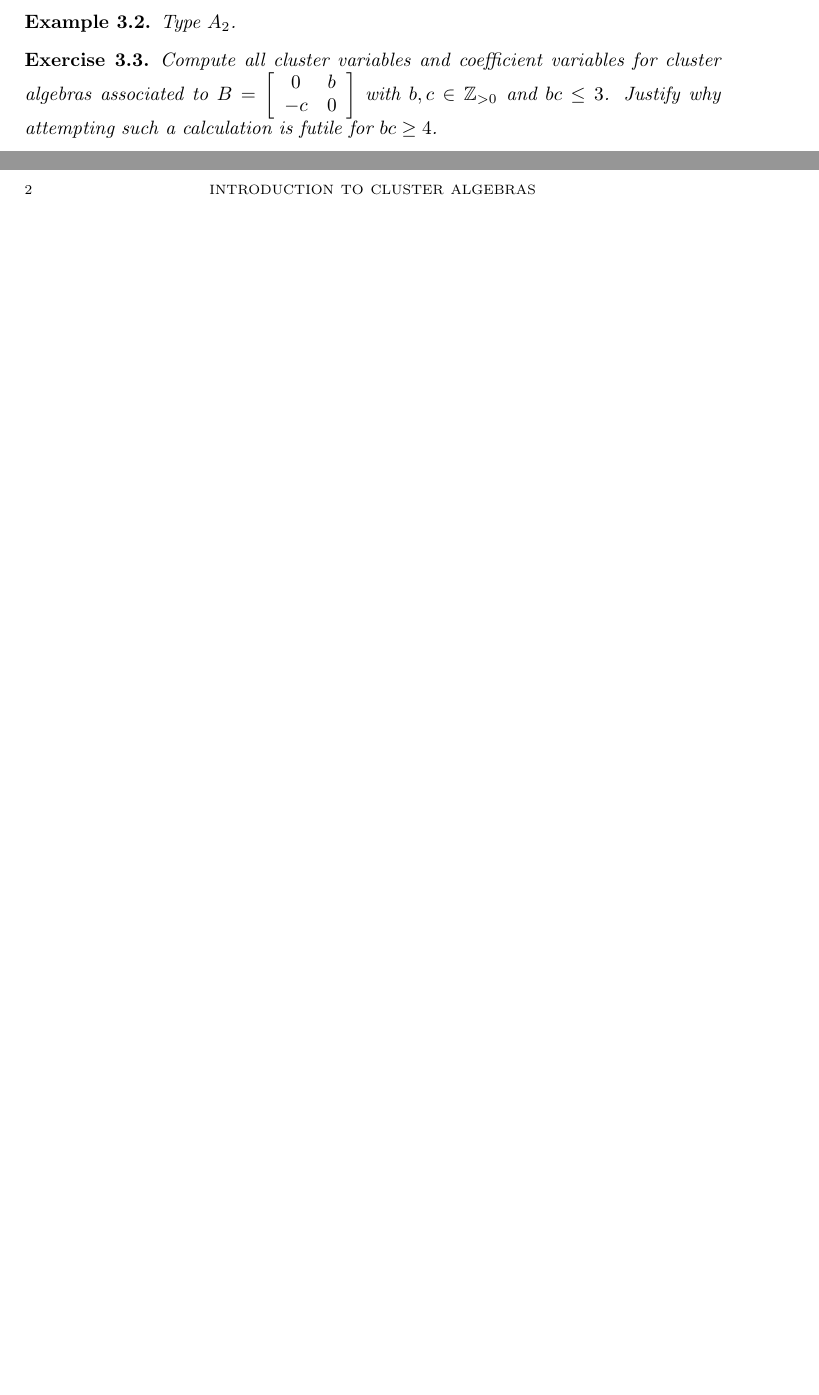
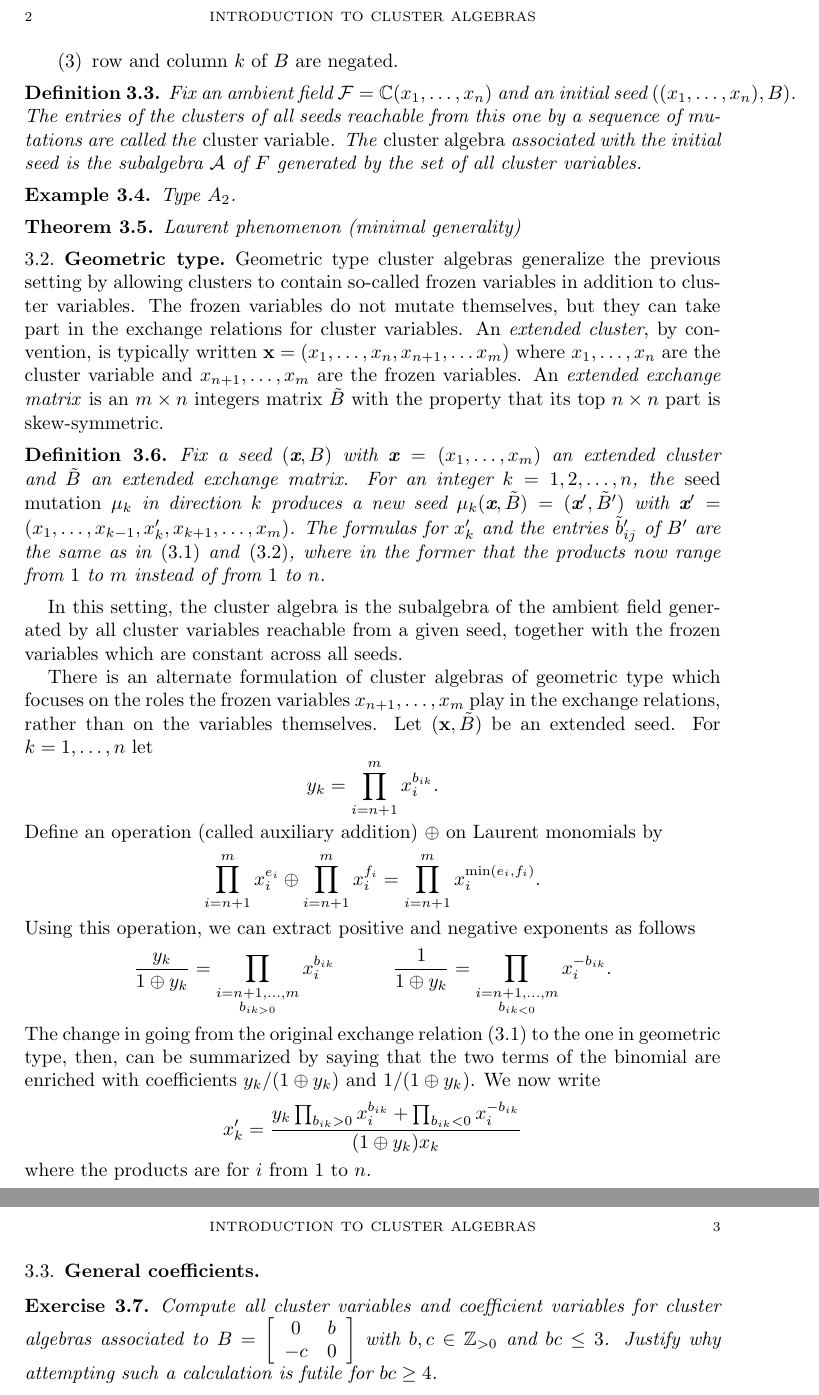
Before and after one commit to drupel/ASIDE_lecture_notes, a LaTeX paper (cluster_notes.tex): two parts of pages 1 and 2 of 2 before the commit and two parts of pages 2 and 3 of 3 after it, joined at a grey line, cut so that both start at the same text, the shorter picture padded with empty space. Compiled offline with pdfLaTeX.

Commit message:
definitions for trivial coefficients / geometric type

```diff
--- a/cluster_notes.tex
+++ b/cluster_notes.tex
@@ -16,6 +16,8 @@
 
 
 \newcommand{\cA}{\mathcal{A}}
+\newcommand{\cF}{\mathcal{F}}
+\newcommand{\x}{\textbf{x}}
 \newcommand{\CC}{\mathbb{C}}
 \newcommand{\ZZ}{\mathbb{Z}}
 
@@ -68,4 +81,3 @@
                  b_{ij}+[b_{ik}]_+b_{kj}+b_{ik}[-b_{kj}]_+ & \text{otherwise.}
                \end{cases}
     \end{equation}
-  \end{definition}
@@ -72,7 +90,48 @@
+	\item row and column $k$ of $B$ are negated.
+	\end{enumerate}
+
+	\begin{definition}
+		Fix an ambient field $\cF = \CC(x_1,\ldots, x_n)$ and an initial seed $((x_1,\ldots, x_n), B)$.  The entries of the clusters of all seeds reachable from this one by a sequence of mutations are called the \emph{cluster variable}.  The \emph{cluster algebra} associated with the initial seed is the subalgebra $\cA$ of $F$ generated by the set of all cluster variables.
+	\end{definition}
+
 
   \begin{example}
     Type $A_2$.
   \end{example}
+
+	\begin{theorem}
+	Laurent phenomenon (minimal generality)
+	\end{theorem}
+
+	\subsection{Geometric type}
+	Geometric type cluster algebras generalize the previous setting by allowing clusters to contain so-called frozen variables in addition to cluster variables.  The frozen variables do not mutate themselves, but they can take part in the exchange relations for cluster variables.  An \emph{extended cluster}, by convention, is typically written $\x = (x_1,\ldots, x_n, x_{n+1},\ldots x_m)$ where $x_1,\ldots, x_n$ are the cluster variable and $x_{n+1},\ldots, x_m$ are the frozen variables.  An \emph{extended exchange matrix} is an $m \times n$ integers matrix $\tilde{B}$ with the property that its top $n \times n$ part is skew-symmetric.
+
+	\begin{definition}
+	Fix a seed $(\x, B)$ with $\x=(x_1,\ldots, x_m)$ an extended cluster and $\tilde{B}$ an extended exchange matrix.  For an integer $k = 1,2,\ldots, n$, the \emph{seed mutation} $\mu_k$ in direction $k$ produces a new seed $\mu_k(\x,\tilde{B}) = (\x',\tilde{B}')$ with $\x' = (x_1,\ldots, x_{k-1}, x_k', x_{k+1},\ldots, x_m)$.  The formulas for $x_k'$ and the entries $\tilde{b}'_{ij}$ of $B'$ are the same as in \eqref{eq:exchange relation} and \eqref{eq:matrix mutation}, where in the former that the products now range from $1$ to $m$ instead of from $1$ to $n$.
+	\end{definition}
+
+	In this setting, the cluster algebra is the subalgebra of the ambient field generated by all cluster variables reachable from a given seed, together with the frozen variables which are constant across all seeds.
+
+	There is an alternate formulation of cluster algebras of geometric type which focuses on the roles the frozen variables $x_{n+1},\ldots, x_m$ play in the exchange relations, rather than on the variables themselves.  Let $(\x, \tilde{B})$ be an extended seed.  For $k=1,\ldots, n$ let
+	\begin{displaymath}
+	y_k = \prod_{i=n+1}^m x_i^{b_{ik}}.
+	\end{displaymath}
+	Define an operation (called auxiliary addition) $\oplus$ on Laurent monomials by
+	\begin{displaymath}
+	\prod_{i=n+1}^m x_i^{e_i} \oplus \prod_{i=n+1}^m x_i^{f_i} = \prod_{i=n+1}^m x_i^{\min(e_i,f_i)}.
+	\end{displaymath}
+	Using this operation, we can extract positive and negative exponents as follows
+	\begin{displaymath}
+	\frac{y_k}{1 \oplus y_k} = \prod_{\substack{i=n+1,\ldots, m\\ b_{ik > 0}}} x_i^{b_{ik}}
+	\quad \quad \quad \frac{1}{1 \oplus y_k} = \prod_{\substack{i=n+1,\ldots, m\\ b_{ik < 0}}} x_i^{-b_{ik}}.
+	\end{displaymath}
+	The change in going from the original exchange relation \eqref{eq:exchange relation} to the one in geometric type, then, can be summarized by saying that the two terms of the binomial are enriched with coefficients $y_k/(1 \oplus y_k)$ and $1/(1 \oplus y_k)$.  We now write
+	\begin{displaymath}
+		x_k' = \frac{y_k\prod_{b_{ik}>0} x_i^{b_{ik}} + \prod_{b_{ik}<0} x_i^{-b_{ik}}}{(1 \oplus y_k)x_k}
+	\end{displaymath}
+	where the products are for $i$ from $1$ to $n$.
+
+	\subsection{General coefficients}
 
   \begin{exercise}
     Compute all cluster variables and coefficient variables for cluster algebras associated to $B=\left[\begin{array}{cc} 0 & b\\ -c & 0\end{array}\right]$ with $b,c\in\ZZ_{>0}$ and $bc\le 3$.  Justify why attempting such a calculation is futile for $bc\ge4$.
```
Also changed, not shown: cluster_notes.pdf (added), cluster_notes.ps (added), cluster_notes.tex (23 more changed lines), 5 other files.
